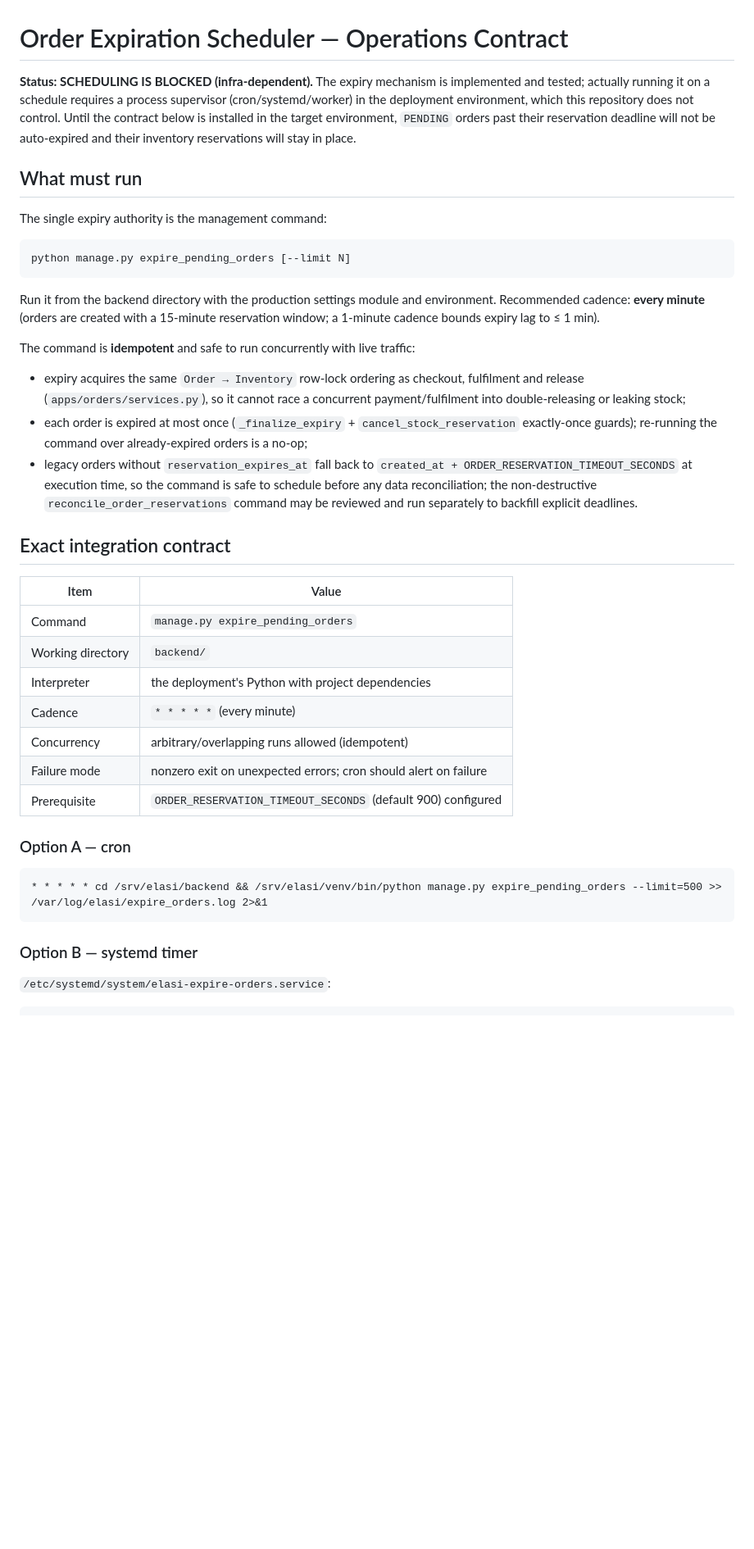
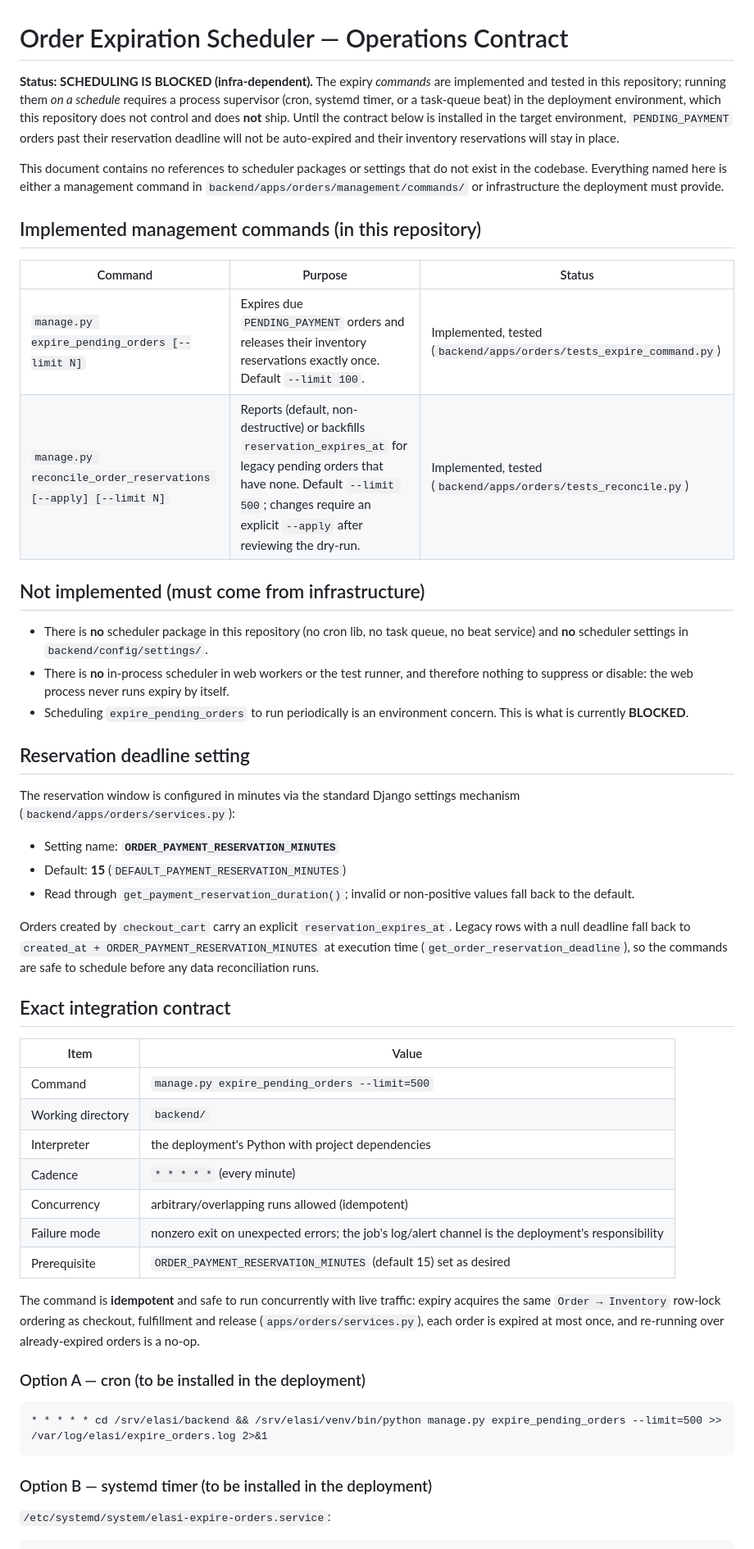
Before and after one commit to sahandsamadpoor1381-jpg/elasi, a Markdown page: docs/operations/order-expiration-scheduler.md, the part around one of its changes. Shown at 82% size. Rendered like a GitHub page; blank space fills up the shorter version.

Commit message:
docs(ops): align scheduler doc with actual code (FIX-02)
- Use the real reservation setting ORDER_PAYMENT_RESERVATION_MINUTES
  (default 15, get_payment_reservation_duration) instead of the
  nonexistent ORDER_RESERVATION_TIMEOUT_SECONDS.
- Remove references to a nonexistent dev scheduler schedule and
  DEV_SUPPRESS_SCHEDULER guard: the repo ships no scheduler package
  and no scheduler settings at all.
- Split the doc into 'implemented management commands'
  (expire_pending_orders, reconcile_order_reservations) and 'not
  implemented: infrastructure scheduling', keeping the deployment
  BLOCKED status explicit.

Co-authored-by: arena-agent <297053741+arena-agent@users.noreply.github.com>

````diff
--- a/docs/operations/order-expiration-scheduler.md
+++ b/docs/operations/order-expiration-scheduler.md
@@ -1,56 +1,76 @@
 # Order Expiration Scheduler — Operations Contract
 
-**Status: SCHEDULING IS BLOCKED (infra-dependent).** The expiry mechanism is
-implemented and tested; actually running it on a schedule requires a process
-supervisor (cron/systemd/worker) in the deployment environment, which this
-repository does not control. Until the contract below is installed in the
-target environment, `PENDING` orders past their reservation deadline will not
-be auto-expired and their inventory reservations will stay in place.
+**Status: SCHEDULING IS BLOCKED (infra-dependent).** The expiry *commands*
+are implemented and tested in this repository; running them *on a schedule*
+requires a process supervisor (cron, systemd timer, or a task-queue beat) in
+the deployment environment, which this repository does not control and does
+**not** ship. Until the contract below is installed in the target
+environment, `PENDING_PAYMENT` orders past their reservation deadline will
+not be auto-expired and their inventory reservations will stay in place.
 
-## What must run
+This document contains no references to scheduler packages or settings that
+do not exist in the codebase. Everything named here is either a management
+command in `backend/apps/orders/management/commands/` or infrastructure the
+deployment must provide.
 
-The single expiry authority is the management command:
+## Implemented management commands (in this repository)
 
-```bash
-python manage.py expire_pending_orders [--limit N]
-```
+| Command | Purpose | Status |
+|---|---|---|
+| `manage.py expire_pending_orders [--limit N]` | Expires due `PENDING_PAYMENT` orders and releases their inventory reservations exactly once. Default `--limit 100`. | Implemented, tested (`backend/apps/orders/tests_expire_command.py`) |
+| `manage.py reconcile_order_reservations [--apply] [--limit N]` | Reports (default, non-destructive) or backfills `reservation_expires_at` for legacy pending orders that have none. Default `--limit 500`; changes require an explicit `--apply` after reviewing the dry-run. | Implemented, tested (`backend/apps/orders/tests_reconcile.py`) |
 
-Run it from the backend directory with the production settings module and
-environment. Recommended cadence: **every minute** (orders are created with a
-15-minute reservation window; a 1-minute cadence bounds expiry lag to ≤ 1 min).
+## Not implemented (must come from infrastructure)
 
-The command is **idempotent** and safe to run concurrently with live traffic:
+- There is **no** scheduler package in this repository (no cron lib, no task
+  queue, no beat service) and **no** scheduler settings in
+  `backend/config/settings/`.
+- There is **no** in-process scheduler in web workers or the test runner,
+  and therefore nothing to suppress or disable: the web process never runs
+  expiry by itself.
+- Scheduling `expire_pending_orders` to run periodically is an environment
+  concern. This is what is currently **BLOCKED**.
 
-- expiry acquires the same `Order → Inventory` row-lock ordering as checkout,
-  fulfilment and release (`apps/orders/services.py`), so it cannot race a
-  concurrent payment/fulfilment into double-releasing or leaking stock;
-- each order is expired at most once (`_finalize_expiry` + `cancel_stock_reservation`
-  exactly-once guards); re-running the command over already-expired orders is a no-op;
-- legacy orders without `reservation_expires_at` fall back to
-  `created_at + ORDER_RESERVATION_TIMEOUT_SECONDS` at execution time, so the
-  command is safe to schedule before any data reconciliation; the
-  non-destructive `reconcile_order_reservations` command may be reviewed and
-  run separately to backfill explicit deadlines.
+## Reservation deadline setting
+
+The reservation window is configured in minutes via the standard Django
+settings mechanism (`backend/apps/orders/services.py`):
+
+- Setting name: **`ORDER_PAYMENT_RESERVATION_MINUTES`**
+- Default: **15** (`DEFAULT_PAYMENT_RESERVATION_MINUTES`)
+- Read through `get_payment_reservation_duration()`; invalid or non-positive
+  values fall back to the default.
+
+Orders created by `checkout_cart` carry an explicit `reservation_expires_at`.
+Legacy rows with a null deadline fall back to
+`created_at + ORDER_PAYMENT_RESERVATION_MINUTES` at execution time
+(`get_order_reservation_deadline`), so the commands are safe to schedule
+before any data reconciliation runs.
 
 ## Exact integration contract
 
 | Item | Value |
 |---|---|
-| Command | `manage.py expire_pending_orders` |
+| Command | `manage.py expire_pending_orders --limit=500` |
 | Working directory | `backend/` |
 | Interpreter | the deployment's Python with project dependencies |
 | Cadence | `* * * * *` (every minute) |
 | Concurrency | arbitrary/overlapping runs allowed (idempotent) |
-| Failure mode | nonzero exit on unexpected errors; cron should alert on failure |
-| Prerequisite | `ORDER_RESERVATION_TIMEOUT_SECONDS` (default 900) configured |
+| Failure mode | nonzero exit on unexpected errors; the job's log/alert channel is the deployment's responsibility |
+| Prerequisite | `ORDER_PAYMENT_RESERVATION_MINUTES` (default 15) set as desired |
 
-### Option A — cron
+The command is **idempotent** and safe to run concurrently with live
+traffic: expiry acquires the same `Order → Inventory` row-lock ordering as
+checkout, fulfillment and release (`apps/orders/services.py`), each order is
+expired at most once, and re-running over already-expired orders is a no-op.
+
+### Option A — cron (to be installed in the deployment)
 
 ```cron
 * * * * * cd /srv/elasi/backend && /srv/elasi/venv/bin/python manage.py expire_pending_orders --limit=500 >> /var/log/elasi/expire_orders.log 2>&1
 ```
 
-### Option B — systemd timer
+### Option B — systemd timer (to be installed in the deployment)
 
 `/etc/systemd/system/elasi-expire-orders.service`:
 
````
Also changed, not shown: other parts of docs/operations/order-expiration-scheduler.md (+10 -16 lines).
